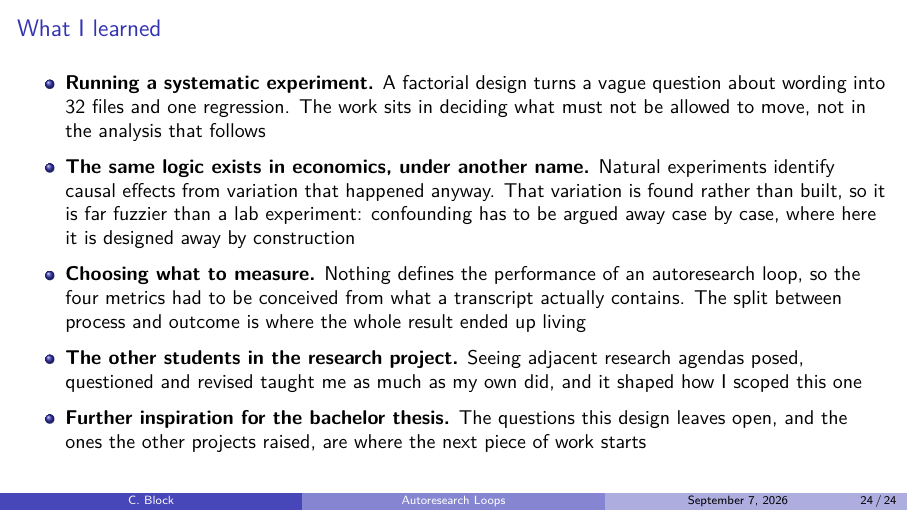
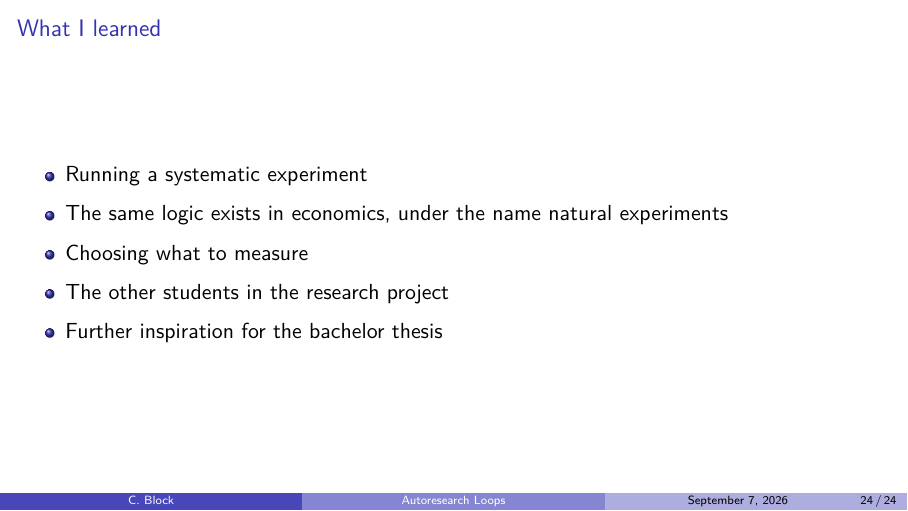
Before and after one commit to topoftheblock/autoresearch, LaTeX slides (presentation.tex): page 24 of 24. Compiled offline with pdfLaTeX.

Commit message:
Reduce the closing slide to its five headings
The explanatory sentences are gone; the five points stand on their own
as spoken cues. The economics line names natural experiments, since
that was the substance of the point.

Co-Authored-By: Claude Opus 5 <noreply@anthropic.com>
Claude-Session: https://claude.ai/code/session_01Pw5dBQ1zfNfjd7AYFwLTrp

```diff
--- a/presentation.tex
+++ b/presentation.tex
@@ -628,28 +628,15 @@ At every step, respond with a single JSON object and nothing else, matching one
 \end{frame}
 
 \begin{frame}{What I learned}
-  \small
-  \begin{itemize}
-    \item \textbf{Running a systematic experiment.} A factorial design turns a
-          vague question about wording into 32 files and one regression. The
-          work sits in deciding what must not be allowed to move, not in the
-          analysis that follows
-    \item \textbf{The same logic exists in economics, under another name.}
-          Natural experiments identify causal effects from variation that
-          happened anyway. That variation is found rather than built, so it is
-          far fuzzier than a lab experiment: confounding has to be argued away
-          case by case, where here it is designed away by construction
-    \item \textbf{Choosing what to measure.} Nothing defines the performance of
-          an autoresearch loop, so the four metrics had to be conceived from
-          what a transcript actually contains. The split between process and
-          outcome is where the whole result ended up living
-    \item \textbf{The other students in the research project.} Seeing adjacent
-          research agendas posed, questioned and revised taught me as much as
-          my own did, and it shaped how I scoped this one
-    \item \textbf{Further inspiration for the bachelor thesis.} The questions
-          this design leaves open, and the ones the other projects raised, are
-          where the next piece of work starts
+  \vfill
+  \begin{itemize}\itemsep0.55em
+    \item Running a systematic experiment
+    \item The same logic exists in economics, under the name natural experiments
+    \item Choosing what to measure
+    \item The other students in the research project
+    \item Further inspiration for the bachelor thesis
   \end{itemize}
+  \vfill
 \end{frame}
 
 \end{document}
```
Also changed, not shown: presentation.pdf.
